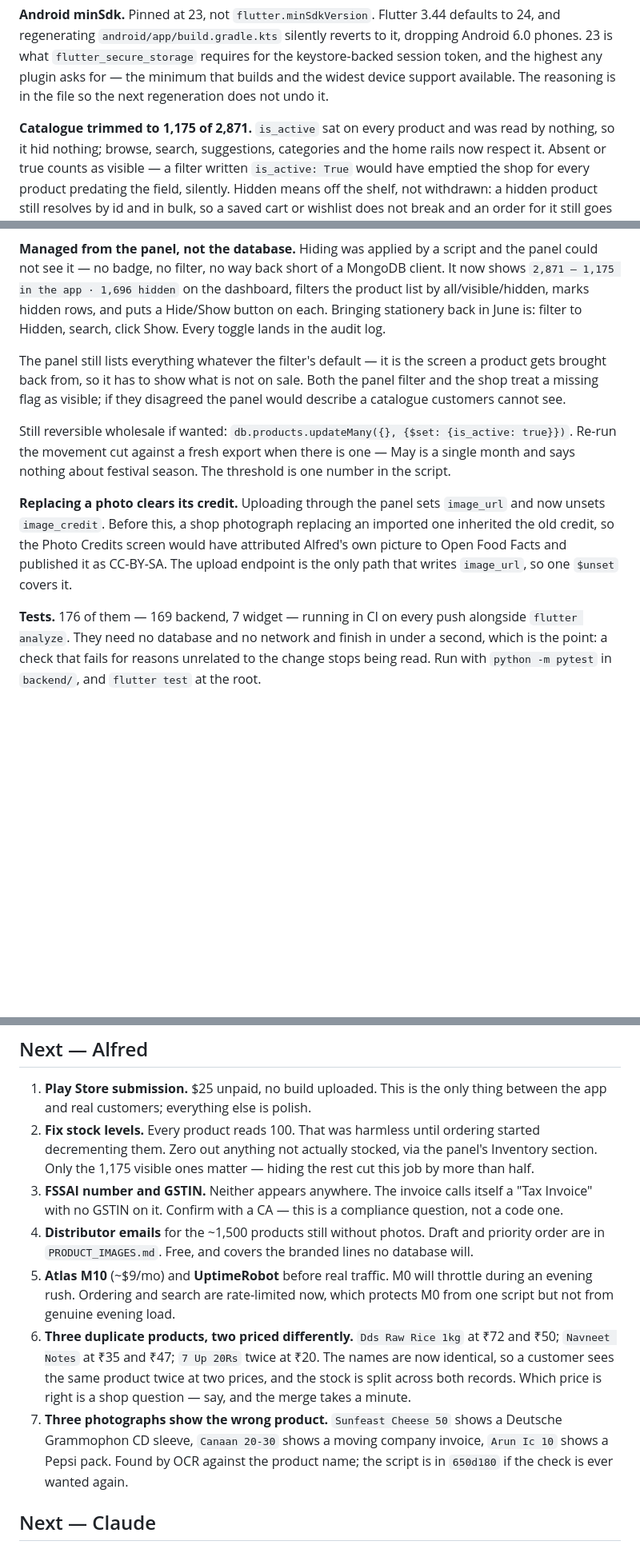
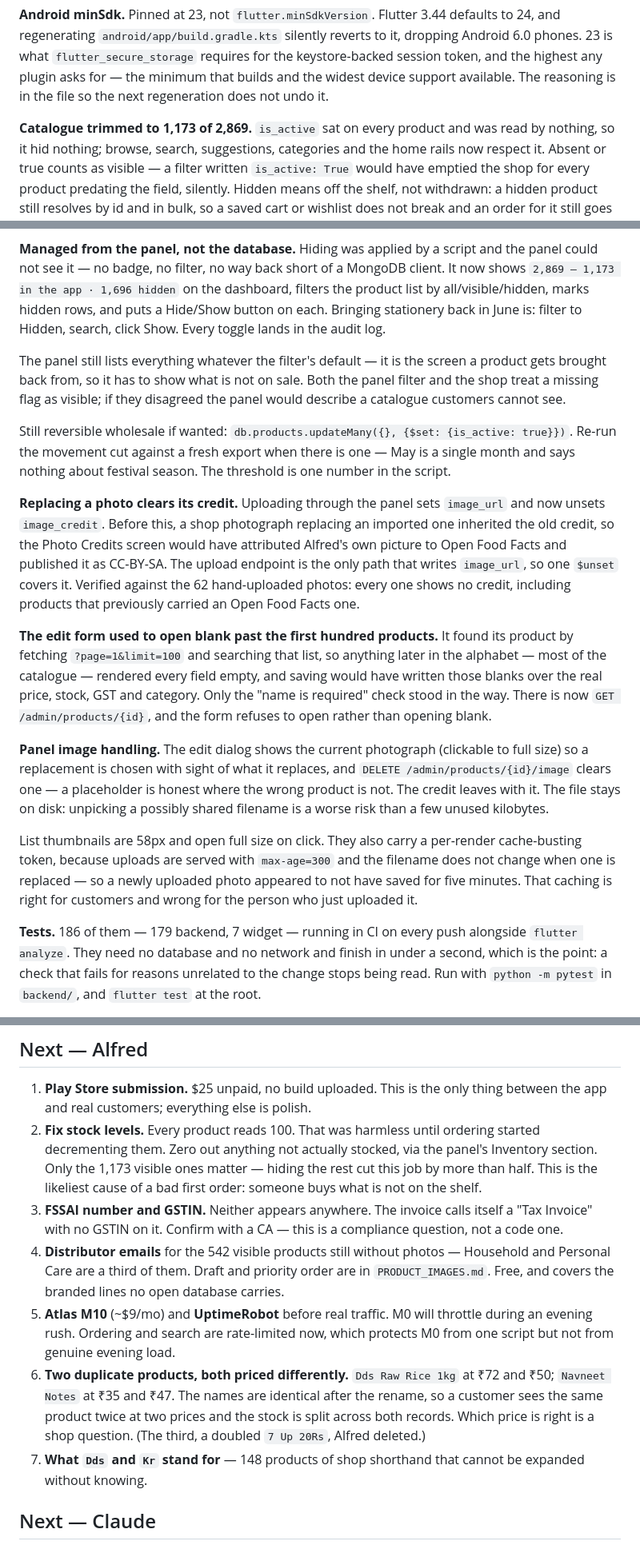
Before and after one commit to alfred-gif-cpu/dhanam-store, a Markdown page: HANDOFF.md, 3 parts joined by grey strips. Shown at 80% size. Rendered like a GitHub page; blank space fills up the shorter version.

```diff
--- a/HANDOFF.md
+++ b/HANDOFF.md
@@ -94,7 +131,7 @@ requires for the keystore-backed session token, and the highest any plugin
 asks for — the minimum that builds and the widest device support available.
 The reasoning is in the file so the next regeneration does not undo it.
 
-**Catalogue trimmed to 1,175 of 2,871.** `is_active` sat on every product and
+**Catalogue trimmed to 1,173 of 2,869.** `is_active` sat on every product and
 was read by nothing, so it hid nothing; browse, search, suggestions,
 categories and the home rails now respect it. Absent or true counts as
 visible — a filter written `is_active: True` would have emptied the shop for
@@ -119,7 +156,7 @@ Two cuts, on different grounds:
 
 **Managed from the panel, not the database.** Hiding was applied by a script
 and the panel could not see it — no badge, no filter, no way back short of a
-MongoDB client. It now shows `2,871 — 1,175 in the app · 1,696 hidden` on the
+MongoDB client. It now shows `2,869 — 1,173 in the app · 1,696 hidden` on the
 dashboard, filters the product list by all/visible/hidden, marks hidden rows,
 and puts a Hide/Show button on each. Bringing stationery back in June is:
 filter to Hidden, search, click Show. Every toggle lands in the audit log.
@@ -139,9 +176,32 @@ nothing about festival season. The threshold is one number in the script.
 replacing an imported one inherited the old credit, so the Photo Credits
 screen would have attributed Alfred's own picture to Open Food Facts and
 published it as CC-BY-SA. The upload endpoint is the only path that writes
-`image_url`, so one `$unset` covers it.
+`image_url`, so one `$unset` covers it. Verified against the 62 hand-uploaded
+photos: every one shows no credit, including products that previously carried
+an Open Food Facts one.
 
-**Tests.** 176 of them — 169 backend, 7 widget — running in CI on every push
+**The edit form used to open blank past the first hundred products.** It
+found its product by fetching `?page=1&limit=100` and searching that list, so
+anything later in the alphabet — most of the catalogue — rendered every field
+empty, and saving would have written those blanks over the real price, stock,
+GST and category. Only the "name is required" check stood in the way. There
+is now `GET /admin/products/{id}`, and the form refuses to open rather than
+opening blank.
+
+**Panel image handling.** The edit dialog shows the current photograph
+(clickable to full size) so a replacement is chosen with sight of what it
+replaces, and `DELETE /admin/products/{id}/image` clears one — a placeholder
+is honest where the wrong product is not. The credit leaves with it. The file
+stays on disk: unpicking a possibly shared filename is a worse risk than a
+few unused kilobytes.
+
+List thumbnails are 58px and open full size on click. They also carry a
+per-render cache-busting token, because uploads are served with
+`max-age=300` and the filename does not change when one is replaced — so a
+newly uploaded photo appeared to not have saved for five minutes. That
+caching is right for customers and wrong for the person who just uploaded it.
+
+**Tests.** 186 of them — 179 backend, 7 widget — running in CI on every push
 alongside `flutter analyze`. They need no database and no network and finish
 in under a second, which is the point: a check that fails for reasons
 unrelated to the change stops being read. Run with `python -m pytest` in
@@ -193,26 +253,26 @@ database, `.env.example` documents every variable.
    thing between the app and real customers; everything else is polish.
 2. **Fix stock levels.** Every product reads 100. That was harmless until
    ordering started decrementing them. Zero out anything not actually stocked,
-   via the panel's Inventory section. Only the 1,175 visible ones matter —
-   hiding the rest cut this job by more than half.
+   via the panel's Inventory section. Only the 1,173 visible ones matter —
+   hiding the rest cut this job by more than half. This is the likeliest
+   cause of a bad first order: someone buys what is not on the shelf.
 3. **FSSAI number and GSTIN.** Neither appears anywhere. The invoice calls
    itself a "Tax Invoice" with no GSTIN on it. Confirm with a CA — this is a
    compliance question, not a code one.
-4. **Distributor emails** for the ~1,500 products still without photos. Draft
-   and priority order are in `PRODUCT_IMAGES.md`. Free, and covers the branded
-   lines no database will.
+4. **Distributor emails** for the 542 visible products still without photos —
+   Household and Personal Care are a third of them. Draft and priority order
+   are in `PRODUCT_IMAGES.md`. Free, and covers the branded lines no open
+   database carries.
 5. **Atlas M10** (~$9/mo) and **UptimeRobot** before real traffic. M0 will
    throttle during an evening rush. Ordering and search are rate-limited now,
    which protects M0 from one script but not from genuine evening load.
-6. **Three duplicate products, two priced differently.** `Dds Raw Rice 1kg`
-   at ₹72 and ₹50; `Navneet Notes` at ₹35 and ₹47; `7 Up 20Rs` twice at ₹20.
-   The names are now identical, so a customer sees the same product twice at
-   two prices, and the stock is split across both records. Which price is
-   right is a shop question — say, and the merge takes a minute.
-7. **Three photographs show the wrong product.** `Sunfeast Cheese 50` shows a
-   Deutsche Grammophon CD sleeve, `Canaan 20-30` shows a moving company
-   invoice, `Arun Ic 10` shows a Pepsi pack. Found by OCR against the product
-   name; the script is in `650d180` if the check is ever wanted again.
+6. **Two duplicate products, both priced differently.** `Dds Raw Rice 1kg` at
+   ₹72 and ₹50; `Navneet Notes` at ₹35 and ₹47. The names are identical after
+   the rename, so a customer sees the same product twice at two prices and the
+   stock is split across both records. Which price is right is a shop
+   question. (The third, a doubled `7 Up 20Rs`, Alfred deleted.)
+7. **What `Dds` and `Kr` stand for** — 148 products of shop shorthand that
+   cannot be expanded without knowing.
 
 ## Next — Claude
 
```
Also changed, not shown: other parts of HANDOFF.md (+76 -4 lines).
